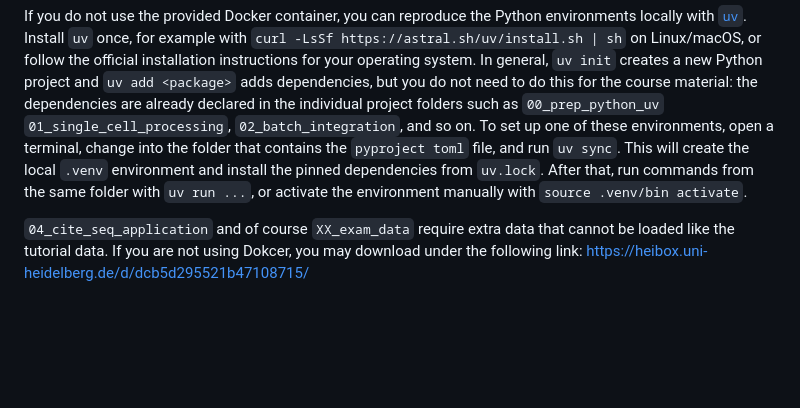
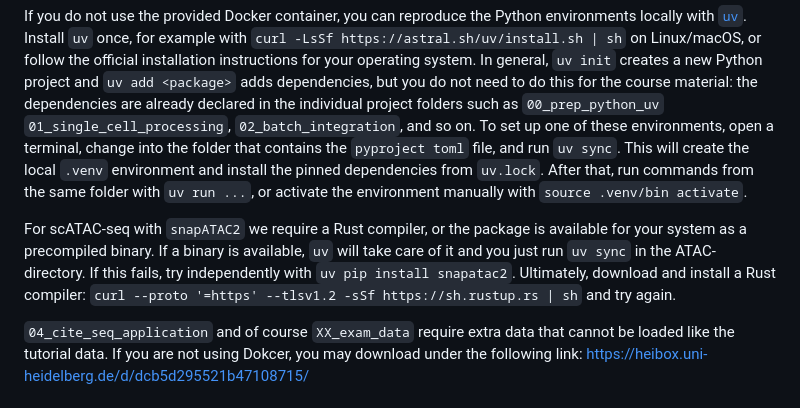
Before and after one commit to Lu-Group-UKHD/MoBi_MultiOmic_Course, a Markdown page: README.md, the part around the change. Drawn GitHub-style; blank space fills up the shorter version.

Commit message:
Update README for day 3 Rust setup

```diff
--- a/README.md
+++ b/README.md
@@ -123,6 +123,10 @@ install the pinned dependencies from `uv.lock`. After that, run commands from th
 folder with `uv run ...`, or activate the environment manually with `source .venv/bin
 activate`.
 
+For scATAC-seq with `snapATAC2` we require a Rust compiler, or the package is available for your system as a precompiled binary. If a binary is available, `uv` will take care of it and you just run `uv sync` in the ATAC-directory. If this fails, try independently with `uv pip install snapatac2`. Ultimately, download and install a Rust compiler:
+`curl --proto '=https' --tlsv1.2 -sSf https://sh.rustup.rs | sh`
+and try again.
+
 `04_cite_seq_application` and of course `XX_exam_data` require extra data that cannot be loaded like the tutorial data. If you are not using Dokcer, you may download under the following link:
 https://heibox.uni-heidelberg.de/d/dcb5d295521b47108715/
 
```
